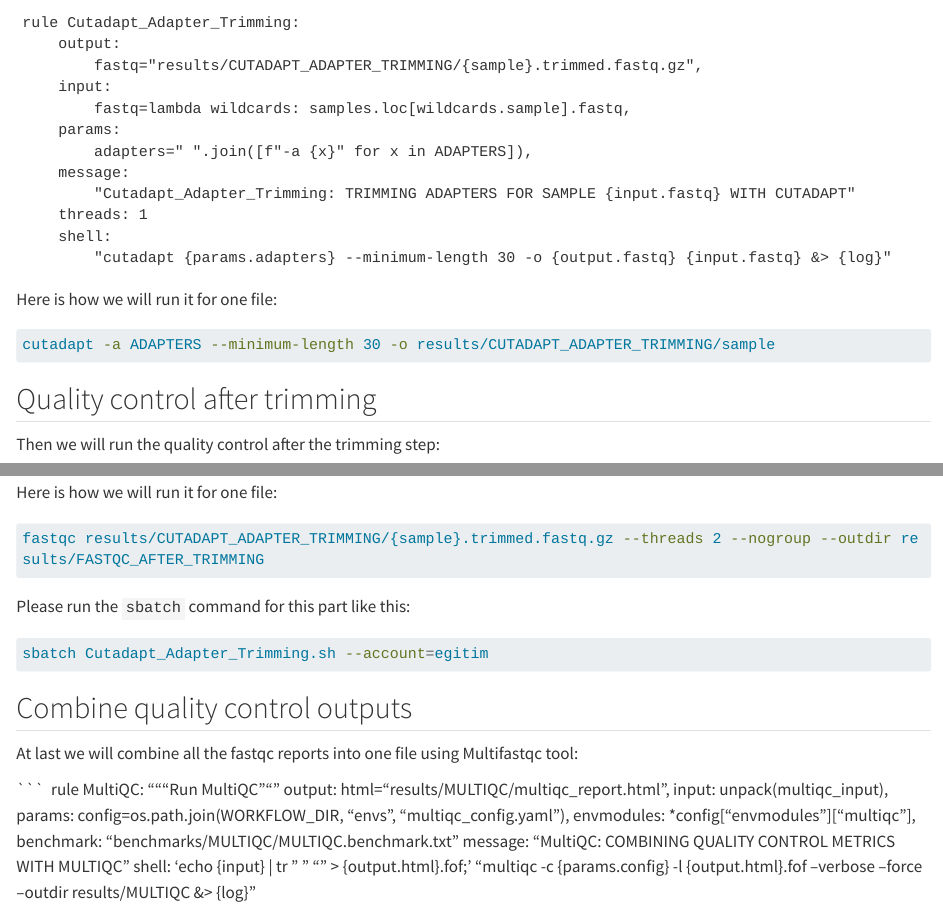
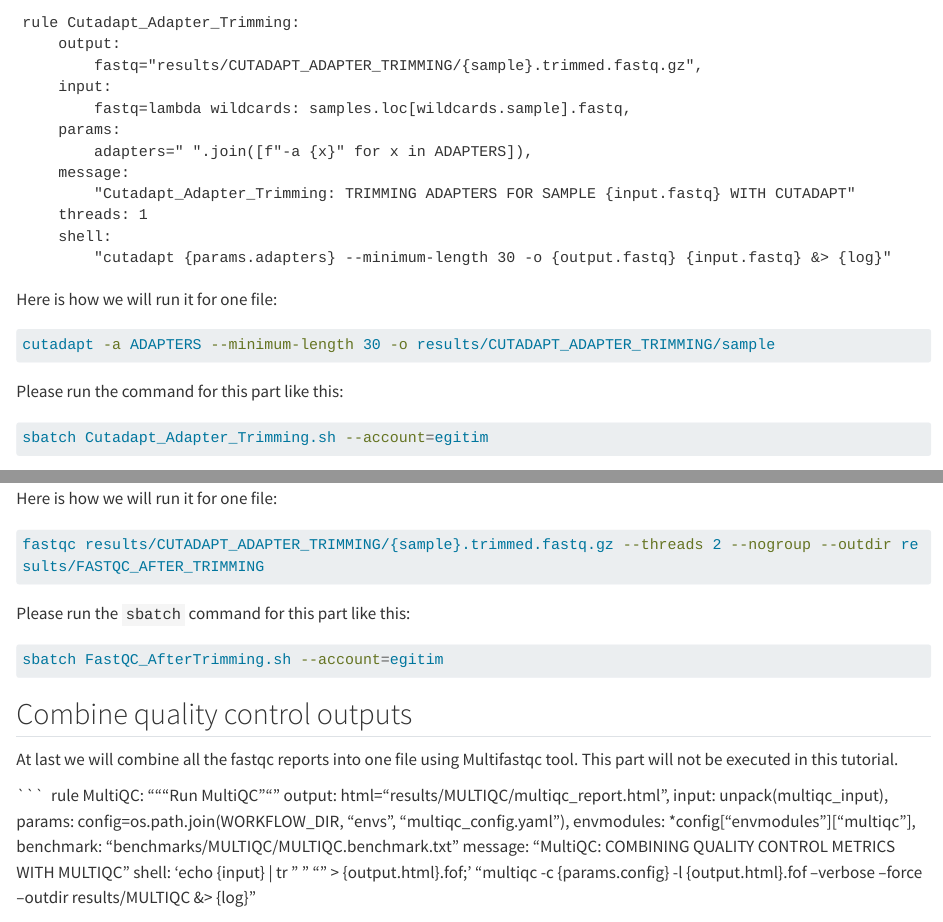
Before and after one commit to kirdoklab/aMeta-workshop, a Quarto document (qc.qmd): the page in a window 1100 px wide, from 1300 px down, and a second part further down, joined at a grey line. Rendered offline with R 4.5, knitr and Pandoc in place of Quarto, with nearby package versions; long lines of code are wrapped.

Commit message:
sbatch added for cutadapt and qc after trimming

````diff
--- a/qc.qmd
+++ b/qc.qmd
@@ -84,7 +84,11 @@
 
 ```
 
+Please run the command for this part like this:
 
+```bash
+sbatch Cutadapt_Adapter_Trimming.sh --account=egitim
+```
 
 ## Quality control after trimming
 
@@ -112,13 +116,12 @@
 Please run the `sbatch` command for this part like this:
 
 ```bash
-sbatch Cutadapt_Adapter_Trimming.sh --account=egitim
+sbatch FastQC_AfterTrimming.sh --account=egitim
 ```
-
 
 ## Combine quality control outputs
 
-At last we will combine all the fastqc reports into one file using Multifastqc tool:
+At last we will combine all the fastqc reports into one file using Multifastqc tool. This part will not be executed in this tutorial.
 
 ```
 rule MultiQC:
````
